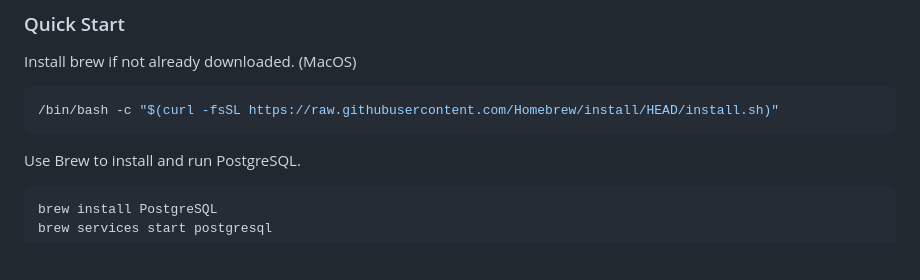
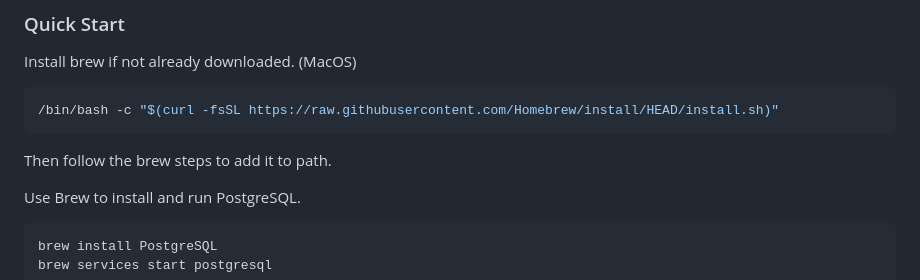
Before and after one commit to cdmackinnon/RMP-Dashboard, a Markdown page: README.md, the part around the change. Drawn GitHub-style; blank space fills up the shorter version.

````diff
--- a/README.md
+++ b/README.md
@@ -29,6 +29,7 @@ Install brew if not already downloaded. (MacOS)
 ```bash
 /bin/bash -c "$(curl -fsSL https://raw.githubusercontent.com/Homebrew/install/HEAD/install.sh)"
 ```
+Then follow the brew steps to add it to path.
 
 Use Brew to install and run PostgreSQL.
 ```bash
````
